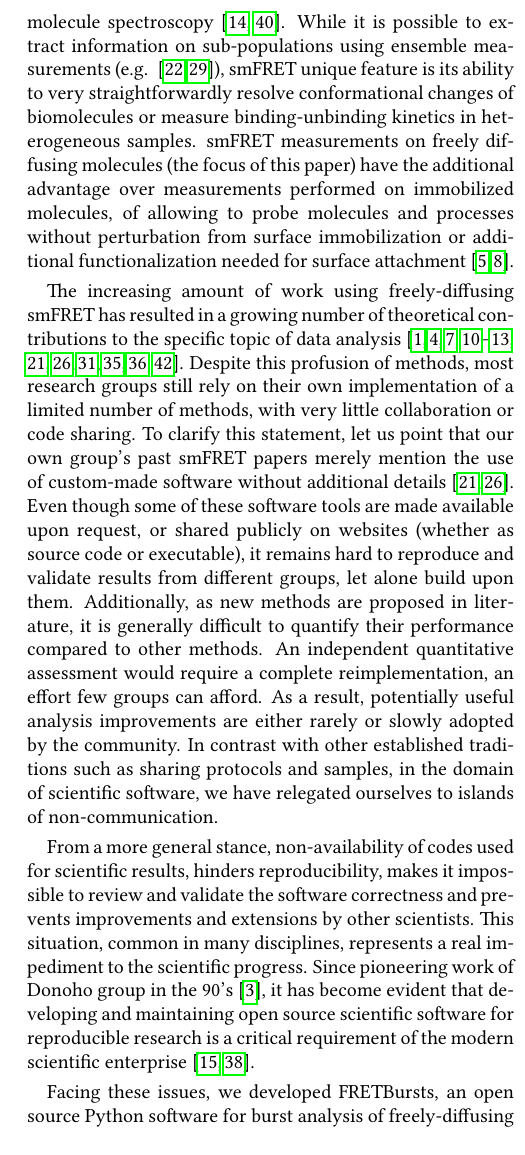
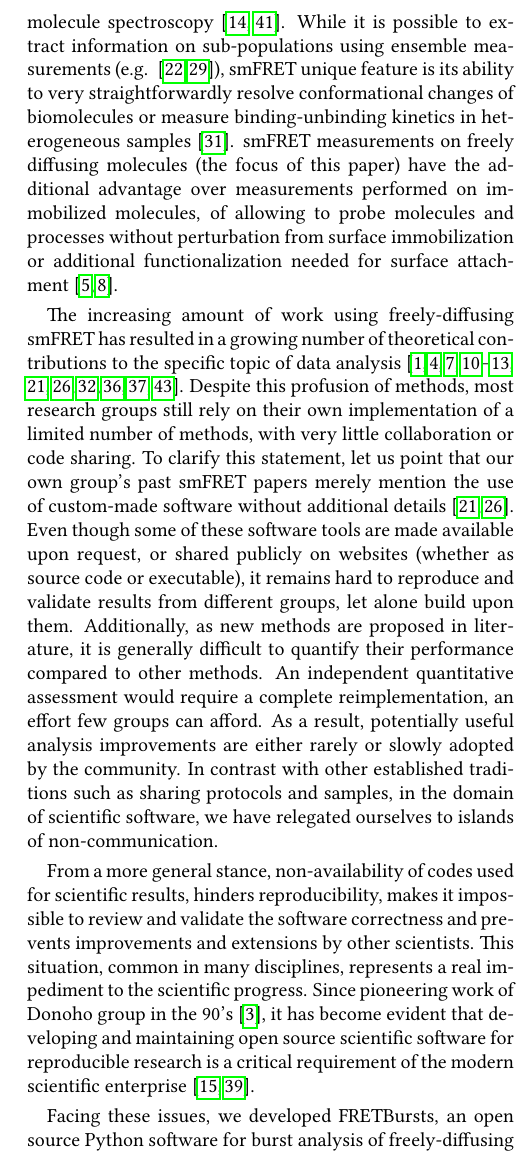
Before and after one commit to tritemio/fretbursts_paper, a LaTeX paper (main.tex, which reads Introduction.tex): part of one column of page 2 of 18, cut so that both start at the same text. Compiled offline with pdfLaTeX.

Commit message:
edited Introduction.tex

```diff
--- a/Introduction.tex
+++ b/Introduction.tex
@@ -6,7 +6,7 @@ Over the past 20 years, single molecule FRET (smFRET) has grown into one of the
 useful techniques in single-molecule spectroscopy~\cite{Weiss_1999,Hohlbein_2014}.
 While it is possible to extract information on sub-populations using ensemble measurements (e.g. ~\cite{Lerner_2014,Rahamim_2015}),
 smFRET unique feature is its ability to very straightforwardly resolve conformational
-changes of biomolecules or measure binding-unbinding kinetics in heterogeneous samples.
+changes of biomolecules or measure binding-unbinding kinetics in heterogeneous samples~\cite{Roy_2008}.
 smFRET measurements on freely diffusing molecules (the focus of this paper) have the additional advantage over measurements performed on immobilized molecules, of allowing to probe molecules and processes without perturbation from surface
 immobilization or additional functionalization needed for surface attachment~\cite{Dahan_1999,Eggeling_1998}.
 
```
